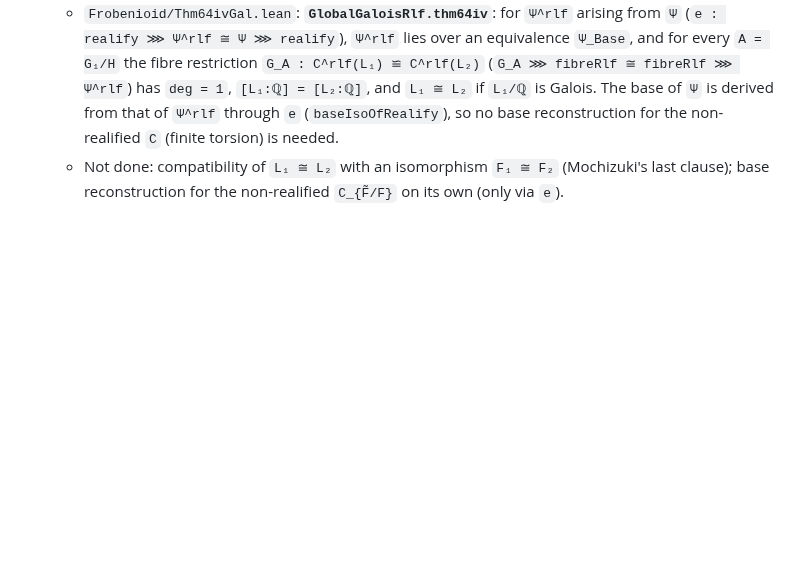
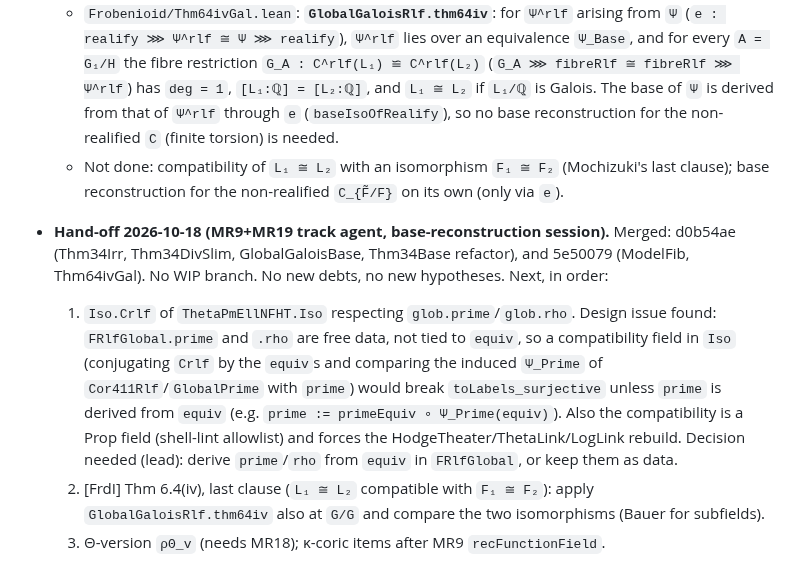
Before and after one commit to lana-agents/iut, a Markdown page: Plans/MR19Plan.md, the part around the change. Rendered like a GitHub page; blank space fills up the shorter version.

Commit message:
MR9/MR19 plans: hand-off (base reconstruction and Thm 6.4(iv) over the Galois base done)
Co-Authored-By: Claude Opus 5.5 (1M context) <noreply@anthropic.com>

```diff
--- a/Plans/MR19Plan.md
+++ b/Plans/MR19Plan.md
@@ -374,3 +374,16 @@ for `recFunctionField` (MR9).
     non-realified `C` (finite torsion) is needed.
   * Not done: compatibility of `L₁ ≅ L₂` with an isomorphism `F₁ ≅ F₂` (Mochizuki's last clause);
     base reconstruction for the non-realified `C_{F̃/F}` on its own (only via `e`).
+* **Hand-off 2026-10-18 (MR9+MR19 track agent, base-reconstruction session).** Merged: d0b54ae
+  (Thm34Irr, Thm34DivSlim, GlobalGaloisBase, Thm34Base refactor), and 5e50079 (ModelFib,
+  Thm64ivGal). No WIP branch. No new debts, no new hypotheses. Next, in order:
+  1. `Iso.Crlf` of `ThetaPmEllNFHT.Iso` respecting `glob.prime`/`glob.rho`. Design issue found:
+     `FRlfGlobal.prime` and `.rho` are free data, not tied to `equiv`, so a compatibility field in
+     `Iso` (conjugating `Crlf` by the `equiv`s and comparing the induced `Ψ_Prime` of
+     `Cor411Rlf`/`GlobalPrime` with `prime`) would break `toLabels_surjective` unless `prime` is
+     derived from `equiv` (e.g. `prime := primeEquiv ∘ Ψ_Prime(equiv)`). Also the compatibility is a
+     Prop field (shell-lint allowlist) and forces the HodgeTheater/ThetaLink/LogLink rebuild.
+     Decision needed (lead): derive `prime`/`rho` from `equiv` in `FRlfGlobal`, or keep them as data.
+  2. [FrdI] Thm 6.4(iv), last clause (`L₁ ≅ L₂` compatible with `F₁ ≅ F₂`): apply
+     `GlobalGaloisRlf.thm64iv` also at `G/G` and compare the two isomorphisms (Bauer for subfields).
+  3. Θ-version `ρΘ_v` (needs MR18); κ-coric items after MR9 `recFunctionField`.
```
Also changed, not shown: Plans/MR9Plan.md (+2 -0 lines).
